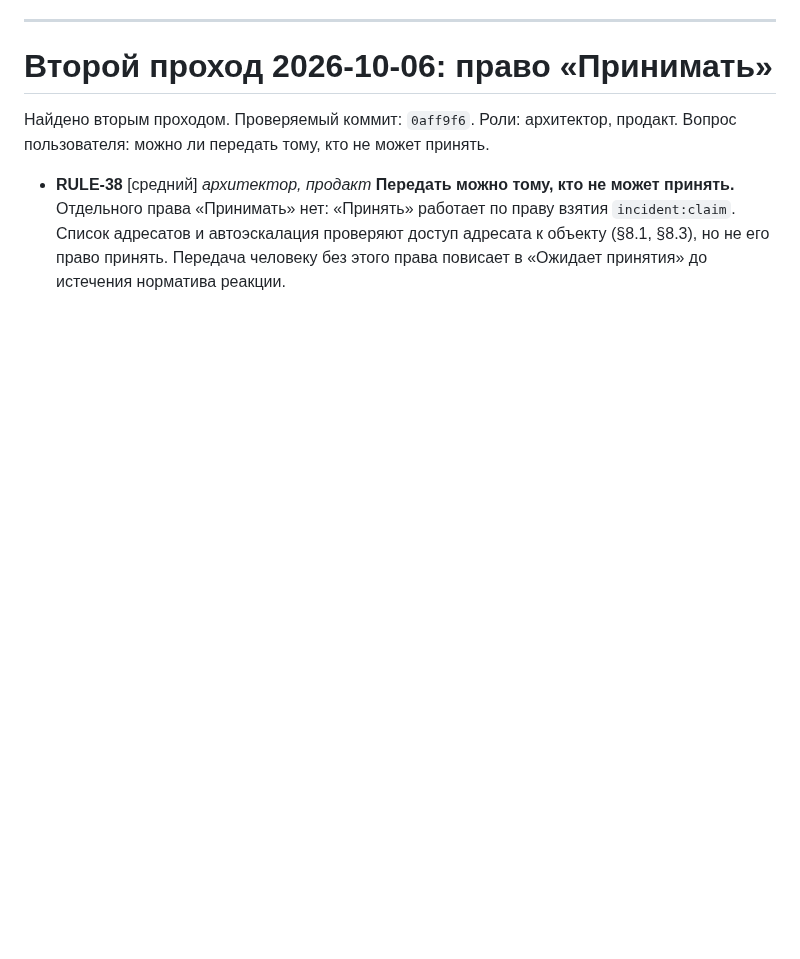
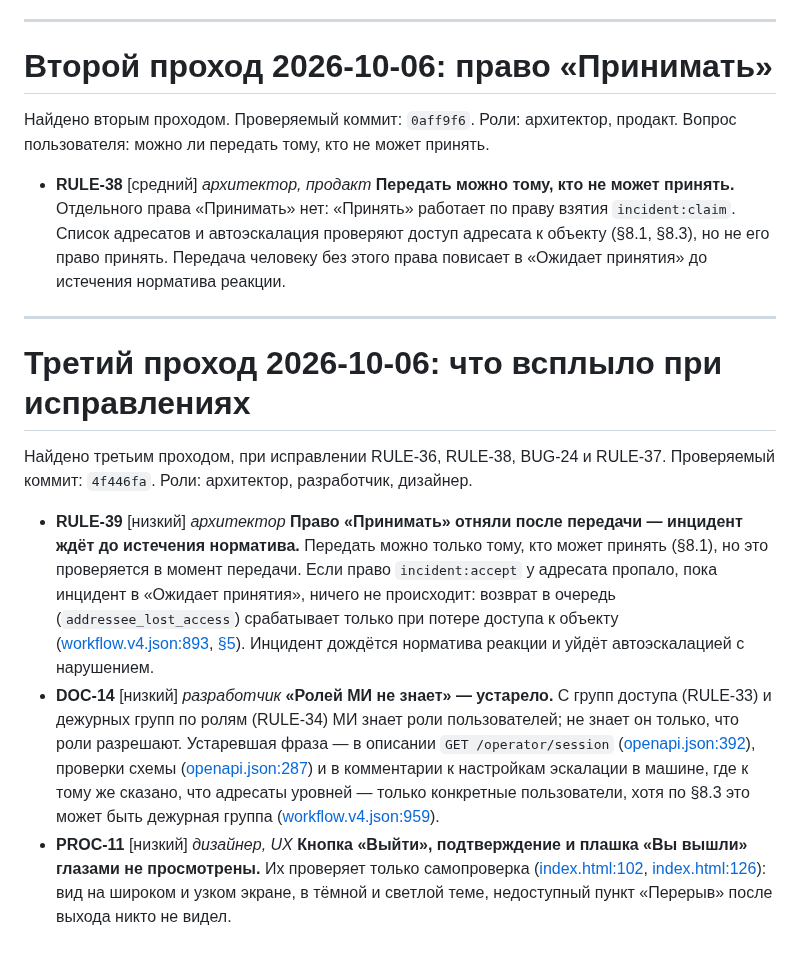
Before and after one commit to soulhome2/IM, a Markdown page: reviews/2026-10-06/review.md, the part around the change. GitHub-like rendering; blank space fills up the shorter version.

Commit message:
Ревью 2026-10-06, третий проход: RULE-39, DOC-14, PROC-11
Co-Authored-By: Claude Opus 5.5 <noreply@anthropic.com>

```diff
--- a/reviews/2026-10-06/review.md
+++ b/reviews/2026-10-06/review.md
@@ -78,3 +78,14 @@
 Найдено вторым проходом. Проверяемый коммит: `0aff9f6`. Роли: архитектор, продакт. Вопрос пользователя: можно ли передать тому, кто не может принять.
 
 - **RULE-38** [средний] *архитектор, продакт* **Передать можно тому, кто не может принять.** Отдельного права «Принимать» нет: «Принять» работает по праву взятия `incident:claim`. Список адресатов и автоэскалация проверяют доступ адресата к объекту (§8.1, §8.3), но не его право принять. Передача человеку без этого права повисает в «Ожидает принятия» до истечения норматива реакции.
+
+
+---
+
+# Третий проход 2026-10-06: что всплыло при исправлениях
+
+Найдено третьим проходом, при исправлении RULE-36, RULE-38, BUG-24 и RULE-37. Проверяемый коммит: `4f446fa`. Роли: архитектор, разработчик, дизайнер.
+
+- **RULE-39** [низкий] *архитектор* **Право «Принимать» отняли после передачи — инцидент ждёт до истечения норматива.** Передать можно только тому, кто может принять (§8.1), но это проверяется в момент передачи. Если право `incident:accept` у адресата пропало, пока инцидент в «Ожидает принятия», ничего не происходит: возврат в очередь (`addressee_lost_access`) срабатывает только при потере доступа к объекту ([workflow.v4.json:893](https://github.com/soulhome2/IM/blob/4f446fa/Specification/State_machine/workflow.v4.json#L893), [§5](https://github.com/soulhome2/IM/blob/4f446fa/Specification/State_rules/States%20rules%20IM.md?plain=1#L255)). Инцидент дождётся норматива реакции и уйдёт автоэскалацией с нарушением.
+- **DOC-14** [низкий] *разработчик* **«Ролей МИ не знает» — устарело.** С групп доступа (RULE-33) и дежурных групп по ролям (RULE-34) МИ знает роли пользователей; не знает он только, что роли разрешают. Устаревшая фраза — в описании `GET /operator/session` ([openapi.json:392](https://github.com/soulhome2/IM/blob/4f446fa/Specification/State_machine/openapi.json#L392)), проверки схемы ([openapi.json:287](https://github.com/soulhome2/IM/blob/4f446fa/Specification/State_machine/openapi.json#L287)) и в комментарии к настройкам эскалации в машине, где к тому же сказано, что адресаты уровней — только конкретные пользователи, хотя по §8.3 это может быть дежурная группа ([workflow.v4.json:959](https://github.com/soulhome2/IM/blob/4f446fa/Specification/State_machine/workflow.v4.json#L959)).
+- **PROC-11** [низкий] *дизайнер, UX* **Кнопка «Выйти», подтверждение и плашка «Вы вышли» глазами не просмотрены.** Их проверяет только самопроверка ([index.html:102](https://github.com/soulhome2/IM/blob/4f446fa/prototype/index.html#L102), [index.html:126](https://github.com/soulhome2/IM/blob/4f446fa/prototype/index.html#L126)): вид на широком и узком экране, в тёмной и светлой теме, недоступный пункт «Перерыв» после выхода никто не видел.
```
Also changed, not shown: reviews/2026-10-06/plan.md (+15 -0 lines).
